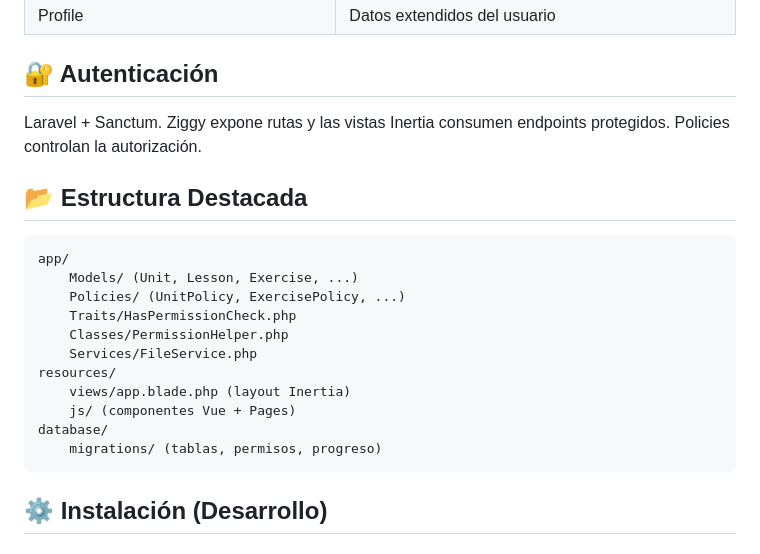
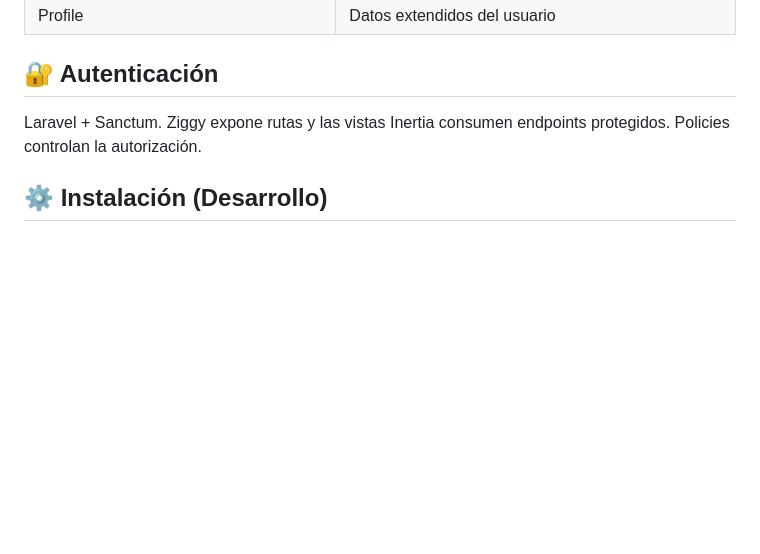
Before and after one commit to StevenU21/learning-english, a Markdown page: README.md, the part around the change. GitHub-like rendering; blank space fills up the shorter version.

Commit message:
fix: Remove highlighted structure section from README.md for conciseness

````diff
--- a/README.md
+++ b/README.md
@@ -109,22 +109,6 @@ Infra / Otros:
 
 Laravel + Sanctum. Ziggy expone rutas y las vistas Inertia consumen endpoints protegidos. Policies controlan la autorización.
 
-## 📂 Estructura Destacada
-
-```
-app/
-	Models/ (Unit, Lesson, Exercise, ...)
-	Policies/ (UnitPolicy, ExercisePolicy, ...)
-	Traits/HasPermissionCheck.php
-	Classes/PermissionHelper.php
-	Services/FileService.php
-resources/
-	views/app.blade.php (layout Inertia)
-	js/ (componentes Vue + Pages)
-database/
-	migrations/ (tablas, permisos, progreso)
-```
-
 ## ⚙️ Instalación (Desarrollo)
 
 ### Requisitos
````
